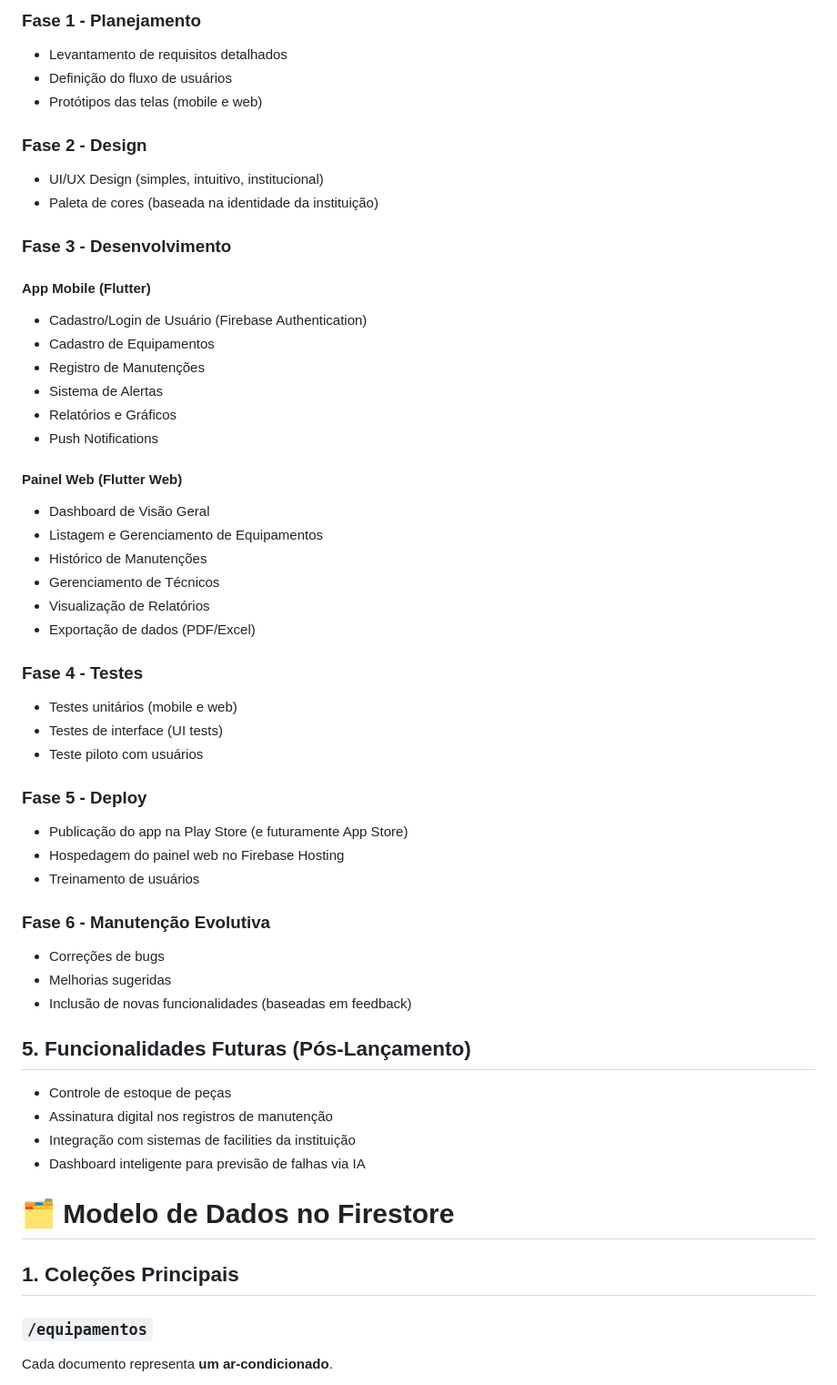
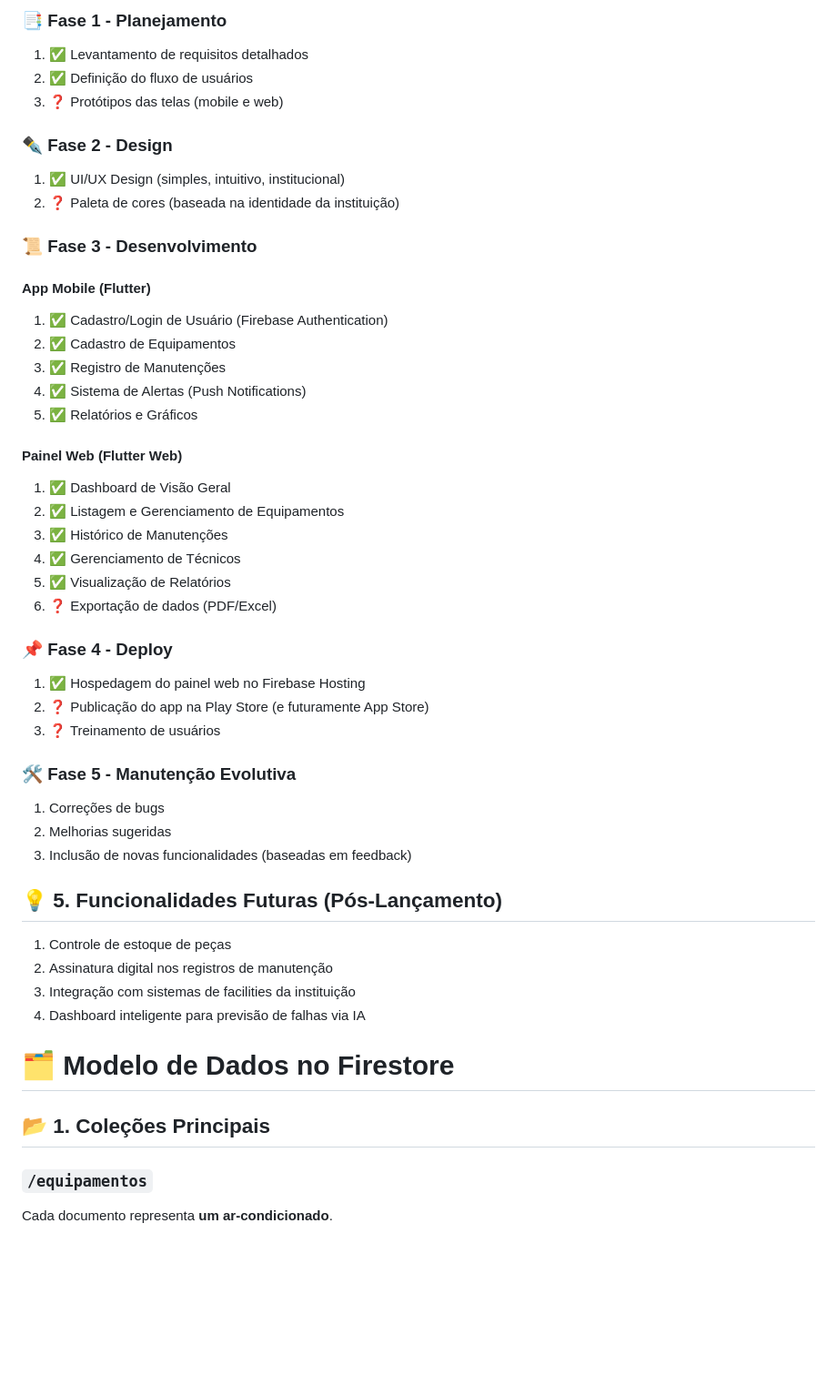
Before and after one commit to karlaycosta/app_agendamentos_de_centrais, a Markdown page: README.md, the part around the change printed below. Shown: that part at 91% size. Drawn GitHub-style; blank space fills up the shorter version.

```diff
--- a/README.md
+++ b/README.md
@@ -53,55 +64,49 @@ Gerenciar todos os aparelhos de ar-condicionado da instituição, controlando:
 
-### Fase 1 - Planejamento
-- Levantamento de requisitos detalhados
-- Definição do fluxo de usuários
-- Protótipos das telas (mobile e web)
+### 📑 Fase 1 - Planejamento
+1. ✅ Levantamento de requisitos detalhados
+2. ✅ Definição do fluxo de usuários
+3. ❓ Protótipos das telas (mobile e web)
 
-### Fase 2 - Design
-- UI/UX Design (simples, intuitivo, institucional)
-- Paleta de cores (baseada na identidade da instituição)
+### ✒️ Fase 2 - Design
+1. ✅ UI/UX Design (simples, intuitivo, institucional)
+2. ❓ Paleta de cores (baseada na identidade da instituição)
 
-### Fase 3 - Desenvolvimento
+### 📜 Fase 3 - Desenvolvimento
 
 #### App Mobile (Flutter)
-- Cadastro/Login de Usuário (Firebase Authentication)
-- Cadastro de Equipamentos
-- Registro de Manutenções
-- Sistema de Alertas
-- Relatórios e Gráficos
-- Push Notifications
+1. ✅ Cadastro/Login de Usuário (Firebase Authentication)
+2. ✅ Cadastro de Equipamentos
+3. ✅ Registro de Manutenções
+3. ✅ Sistema de Alertas (Push Notifications)
+4. ✅ Relatórios e Gráficos
 
 #### Painel Web (Flutter Web)
-- Dashboard de Visão Geral
-- Listagem e Gerenciamento de Equipamentos
-- Histórico de Manutenções
-- Gerenciamento de Técnicos
-- Visualização de Relatórios
-- Exportação de dados (PDF/Excel)
+1. ✅ Dashboard de Visão Geral
+2. ✅ Listagem e Gerenciamento de Equipamentos
+3. ✅ Histórico de Manutenções
+4. ✅ Gerenciamento de Técnicos
+5. ✅ Visualização de Relatórios
+6. ❓ Exportação de dados (PDF/Excel)
 
-### Fase 4 - Testes
-- Testes unitários (mobile e web)
-- Testes de interface (UI tests)
-- Teste piloto com usuários
+### 📌 Fase 4 - Deploy
+1. ✅ Hospedagem do painel web no Firebase Hosting
+2. ❓ Publicação do app na Play Store (e futuramente App Store)
+3. ❓ Treinamento de usuários
 
-### Fase 5 - Deploy
-- Publicação do app na Play Store (e futuramente App Store)
-- Hospedagem do painel web no Firebase Hosting
-- Treinamento de usuários
+### 🛠️ Fase 5 - Manutenção Evolutiva
+1. Correções de bugs
+2. Melhorias sugeridas
+3. Inclusão de novas funcionalidades (baseadas em feedback)
 
-### Fase 6 - Manutenção Evolutiva
-- Correções de bugs
-- Melhorias sugeridas
-- Inclusão de novas funcionalidades (baseadas em feedback)
-
-## 5. Funcionalidades Futuras (Pós-Lançamento)
-- Controle de estoque de peças
-- Assinatura digital nos registros de manutenção
-- Integração com sistemas de facilities da instituição
-- Dashboard inteligente para previsão de falhas via IA
+## 💡 5. Funcionalidades Futuras (Pós-Lançamento)
+1. Controle de estoque de peças
+2. Assinatura digital nos registros de manutenção
+3. Integração com sistemas de facilities da instituição
+4. Dashboard inteligente para previsão de falhas via IA
 
 # 🗂️ Modelo de Dados no Firestore
 
-## 1. Coleções Principais
+## 📂 1. Coleções Principais
 
 ### `/equipamentos`
 Cada documento representa **um ar-condicionado**.
```
Also changed, not shown: other parts of README.md (+47 -36 lines).
